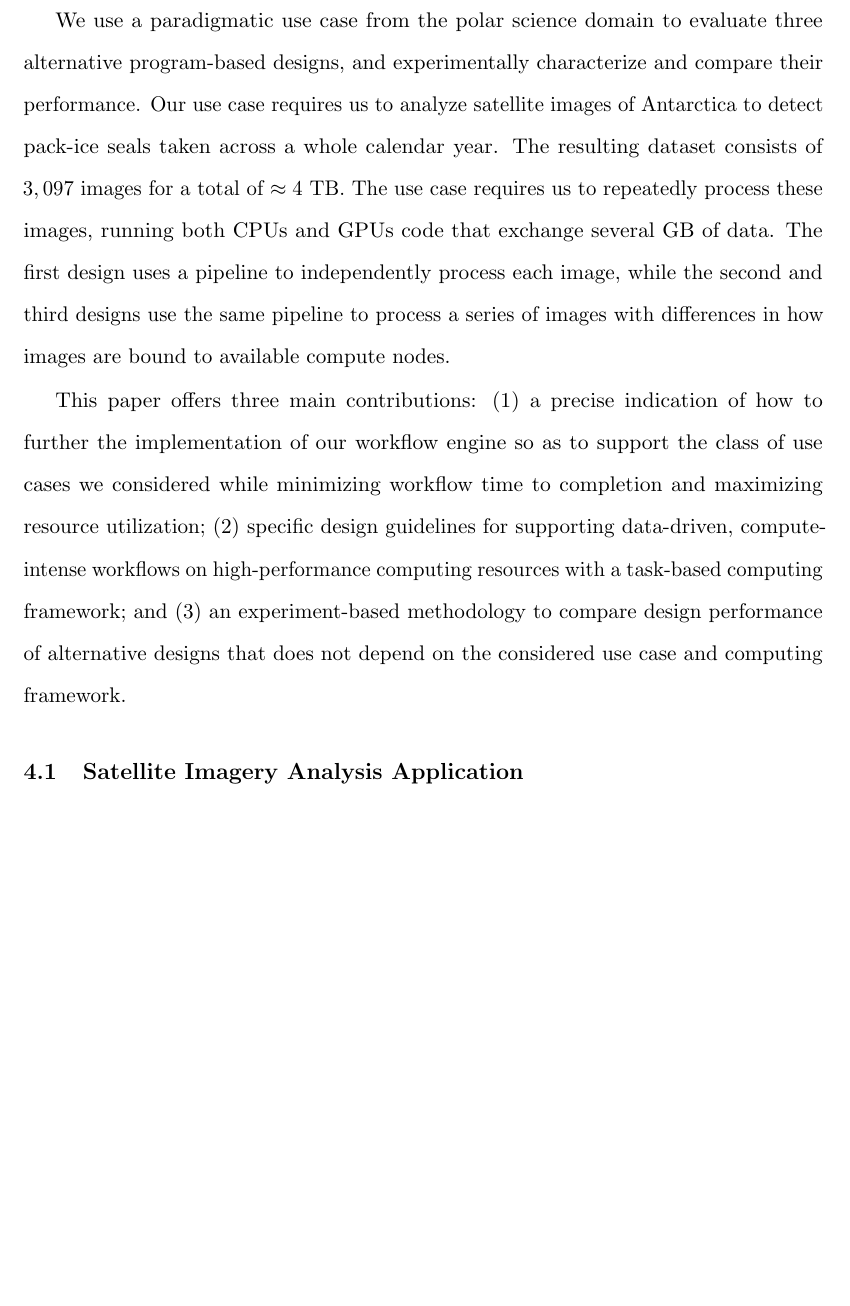
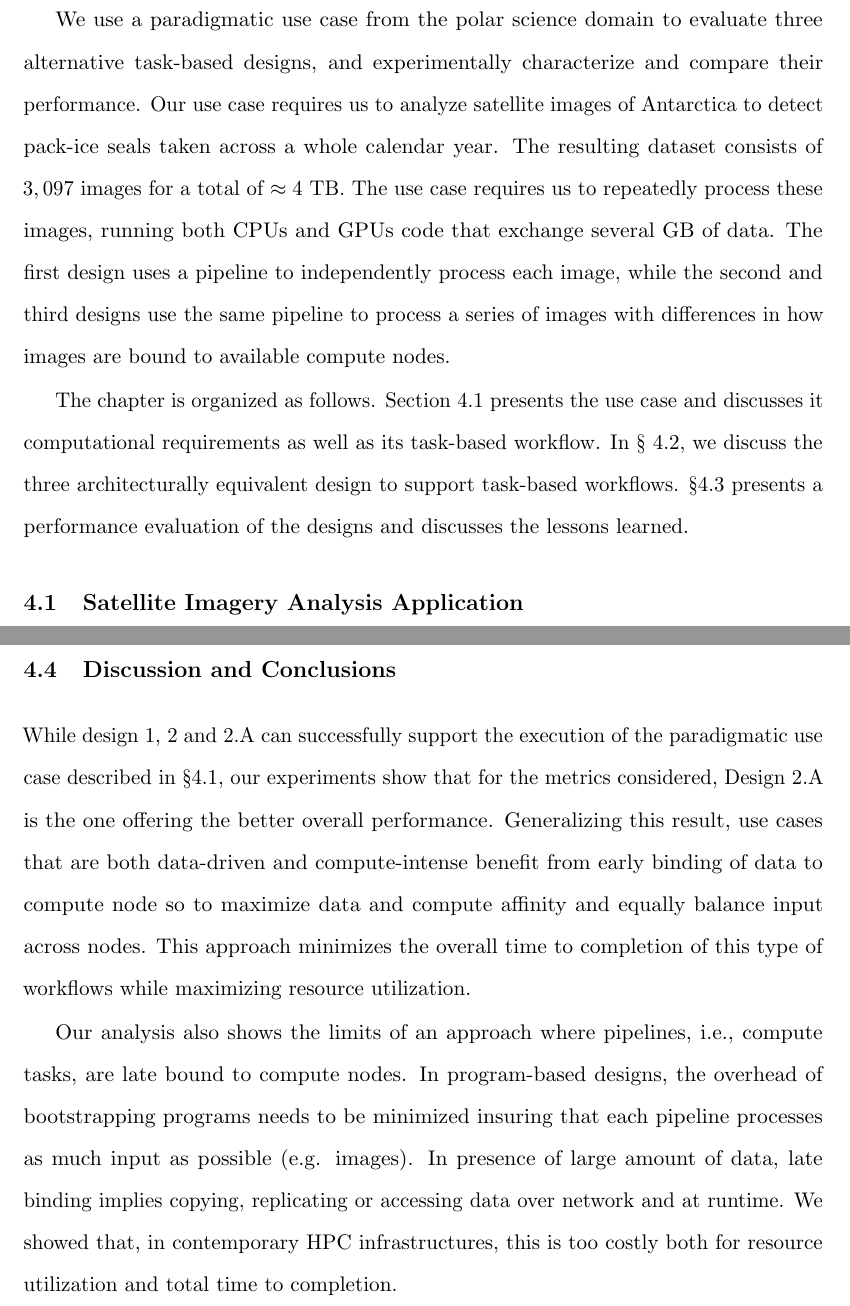
Before and after one commit to iparask/phd_dissertation, a LaTeX thesis (Dissertation/main.tex, which reads Dissertation/designs.tex): part of page 48 of 81 before the commit and two parts of pages 49 and 64 of 82 after it, the two joined at a grey line, cut so that both start at the same text, the shorter picture padded with empty space. Compiled offline with pdfLaTeX.

Commit message:
Chapter 4

```diff
--- a/Dissertation/designs.tex
+++ b/Dissertation/designs.tex
@@ -4,18 +12,20 @@ This chapter will include the work of the eScience paper.
 
-We use a paradigmatic use case from the polar science domain to evaluate three alternative program-based designs, and experimentally characterize and compare their performance.
+Due to their performance limitations, program-based designs of computing frameworks are best suited to execute compute-intense workflows in which each task requires a certain amount of parallelism and runs from several minutes to hours.
+The emergence of workflows that require heterogeneous, compute-intense tasks to process large amount of data is pushing the boundaries of program-based designs, especially when scale requirements suggest the use of modern HPC infrastructures with large number of CPUs/GPUs and dedicated data facilities.
+
+We use a paradigmatic use case from the polar science domain to evaluate three alternative task-based designs, and experimentally characterize and compare their performance.
 Our use case requires us to analyze satellite images of Antarctica to detect pack-ice seals taken across a whole calendar year.
 The resulting dataset consists of $3,097$ images for a total of $\approx4$~TB.
 The use case requires us to repeatedly process these images, running both CPUs and GPUs code that exchange several GB of data.
 The first design uses a pipeline to independently process each image, while the second and third designs use the same pipeline to process a series of images with differences in how images are bound to available compute nodes.
 
-This paper offers three main contributions:
-\begin{inparaenum}[(1)]
-    \item a precise indication of how to further the implementation of our workflow engine so as to support the class of use cases we considered while minimizing workflow time to completion and maximizing resource utilization;
-    \item specific design guidelines for supporting data-driven, compute-intense workflows on high-performance computing resources with a task-based computing framework; and
-    \item an experiment-based methodology to compare design performance of alternative designs that does not depend on the considered use case and computing framework.
-\end{inparaenum}
+The chapter is organized as follows.
+Section~\ref{sec:ucase} presents the use case and discusses it computational requirements as well as its task-based workflow.
+In \S~\ref{sec:design}, we discuss the three architecturally equivalent design to support task-based workflows.
+ \S\ref{sec:des_experiments} presents a performance evaluation of the designs and discusses the lessons learned.
 
-\section{Satellite Imagery Analysis Application}\label{sec:ucase}
+\section{Satellite Imagery Analysis Application}
+\label{sec:ucase}
 Imagery employed by ecologists as a tool to survey populations and ecosystems come from a wide range of sensors, e.g., camera-trap surveys~\cite{karanth1995estimating} and aerial imagery transects~\cite{western2009impact}.
 However, most traditional methods can be prohibitively labor-intensive when employed at large scales or in remote regions.
 Very High Resolution (VHR) satellite imagery provides an effective alternative to perform large scale surveys at locations with poor accessibility such as surveying Antarctic fauna~\cite{lynch2012detection}.
@@ -570,3 +579,24 @@ Although Design~2 has similar overheads, even assuming minimization of Setup Ove
 Design 1 separates the execution in independent pipelines that are independently executed by the runtime system on any available resource.
 Based on the results of our analysis, both EnTK and RADICAL-Pilot can be configured to implement early binding of images to each compute node as done in Design~2.A.
 Nonetheless, Design~1 would still require executing a task for each image, imposing bootstrap and tear down overheads for each task.
+
+\section{Discussion and Conclusions}
+\label{sec:des_concl}
+
+While design 1, 2 and 2.A can successfully support the execution of the paradigmatic use case described in~\S\ref{sec:ucase}, our experiments show that for the metrics considered, Design~2.A is the one offering the better overall performance.
+Generalizing this result, use cases that are both data-driven and compute-intense benefit from early binding of data to compute node so to maximize data and compute affinity and equally balance input across nodes.
+This approach minimizes the overall time to completion of this type of workflows while maximizing resource utilization.
+
+Our analysis also shows the limits of an approach where pipelines, i.e., compute tasks, are late bound to compute nodes.
+In program-based designs, the overhead of bootstrapping programs needs to be minimized insuring that each pipeline processes as much input as possible (e.g. images).
+In presence of large amount of data, late binding implies copying, replicating or accessing data over network and at runtime.
+We showed that, in contemporary HPC infrastructures, this is too costly both for resource utilization and total time to completion.
+
+%Infrastructure-wise, our experiments show the limits imposed by an unbalance between number of CPU cores and available memory.
+%Given data-driven computation where multi GB images need processing, we were able to use just $10\%$ of the available cores due to the amount of RAM required.
+%This applies also to the unbalance between CPUs and GPUs: use cases with heterogeneous tasks would benefit from a n higher GPU/CPU ratio.
+
+%These results apply to the evaluation of the design of existing and future computing frameworks.
+%For example, we are extending both EnTK and RADICAL-Pilot to implement Design~2.A.
+%We will use our overheads characterization as a baseline to evaluate our production-grade implementation and further improve the efficiency of our middleware.
+%Further, we will apply the presented experimental methodology to other use cases and infrastructures, measuring the trade offs imposed by other types of task heterogeneity, including multi-core or multi-GPU tasks that extends beyond a single compute node.
```
Also changed, not shown: Dissertation/designs.tex (41 more changed lines).
